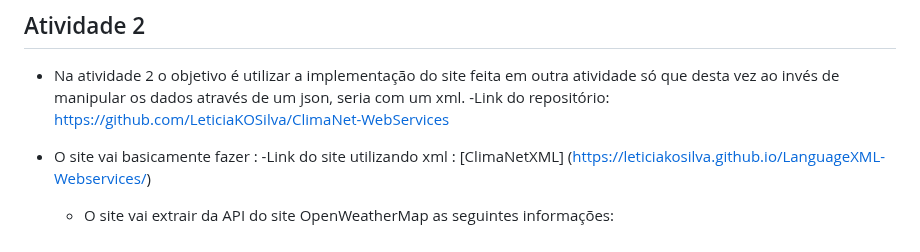
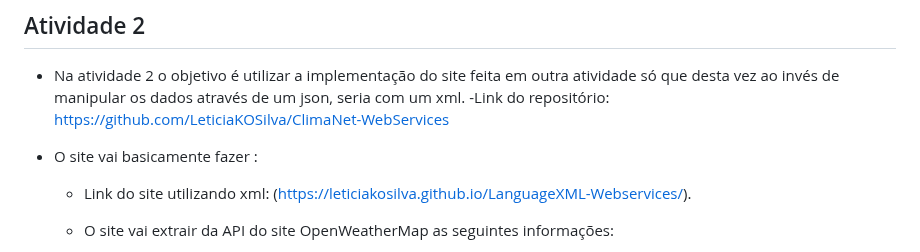
Before and after one commit to LeticiaKOSilva/LanguageXML-Webservices, a Markdown page: README.md, the part around the change. Drawn GitHub-style.

```diff
--- a/README.md
+++ b/README.md
@@ -14,7 +14,7 @@
   -Link do repositório: https://github.com/LeticiaKOSilva/ClimaNet-WebServices
 
 - O site vai basicamente fazer :
-  -Link do site utilizando xml : [ClimaNetXML] (https://leticiakosilva.github.io/LanguageXML-Webservices/)
+  - Link do site utilizando xml: (https://leticiakosilva.github.io/LanguageXML-Webservices/).
 
   - O site vai extrair da API do site OpenWeatherMap as seguintes informações:
 
```
